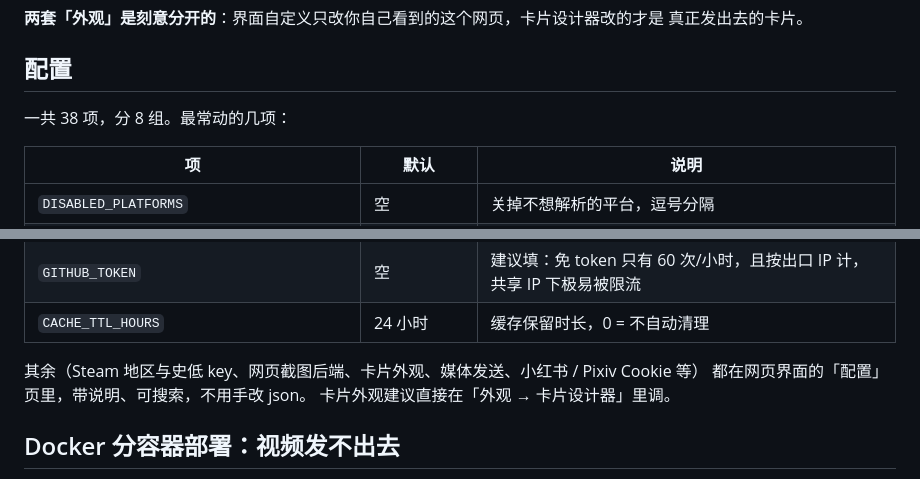
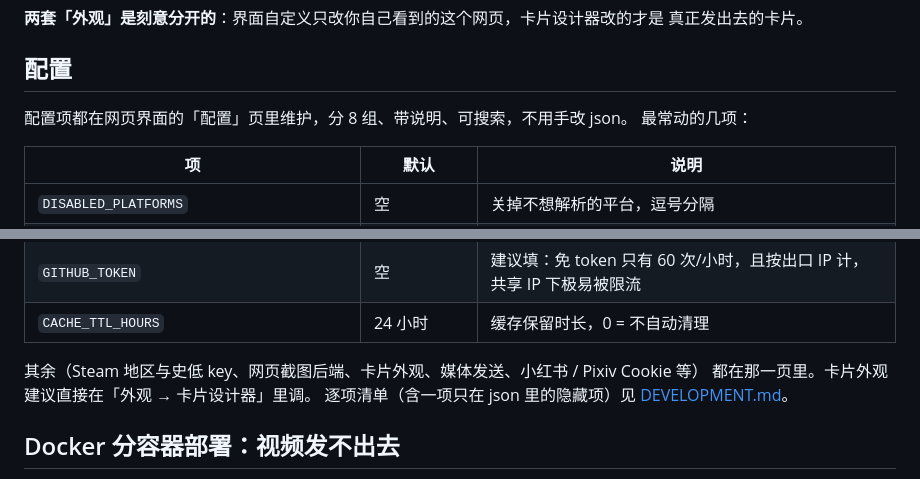
Before and after one commit to xiaoxi2760/astrbot_plugin_denia_share, a Markdown page: README.md, 2 parts joined by grey strips. Rendered like a GitHub page.

Commit message:
文档：配置项清单补齐 HTTP_VERIFY_SSL（hidden 项漏了几轮）；README 不再写死配置项数量

```diff
--- a/README.md
+++ b/README.md
@@ -64,7 +64,8 @@ Dashboard 侧边栏「插件 WebUI → 希望解析器」，分五个标签：
 
 ## 配置
 
-一共 38 项，分 8 组。最常动的几项：
+配置项都在网页界面的「配置」页里维护，分 8 组、带说明、可搜索，不用手改 json。
+最常动的几项：
 
 | 项 | 默认 | 说明 |
 | --- | --- | --- |
@@ -77,8 +78,8 @@ Dashboard 侧边栏「插件 WebUI → 希望解析器」，分五个标签：
 | `CACHE_TTL_HOURS` | 24 小时 | 缓存保留时长，0 = 不自动清理 |
 
 其余（Steam 地区与史低 key、网页截图后端、卡片外观、媒体发送、小红书 / Pixiv Cookie 等）
-都在网页界面的「配置」页里，带说明、可搜索，不用手改 json。
-卡片外观建议直接在「外观 → 卡片设计器」里调。
+都在那一页里。卡片外观建议直接在「外观 → 卡片设计器」里调。
+逐项清单（含一项只在 json 里的隐藏项）见 [DEVELOPMENT.md](DEVELOPMENT.md)。
 
 ## Docker 分容器部署：视频发不出去
 
```
Also changed, not shown: DEVELOPMENT.md (+4 -1 lines).
